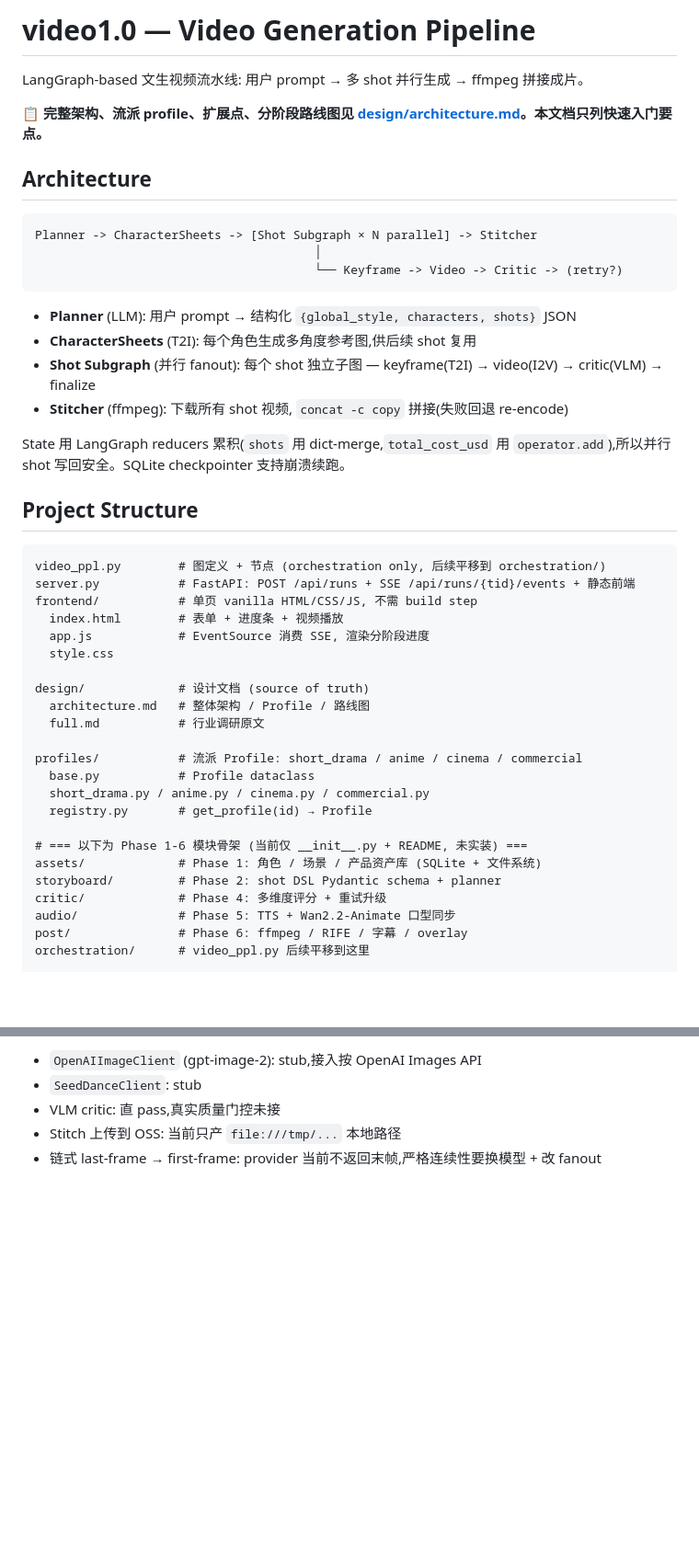
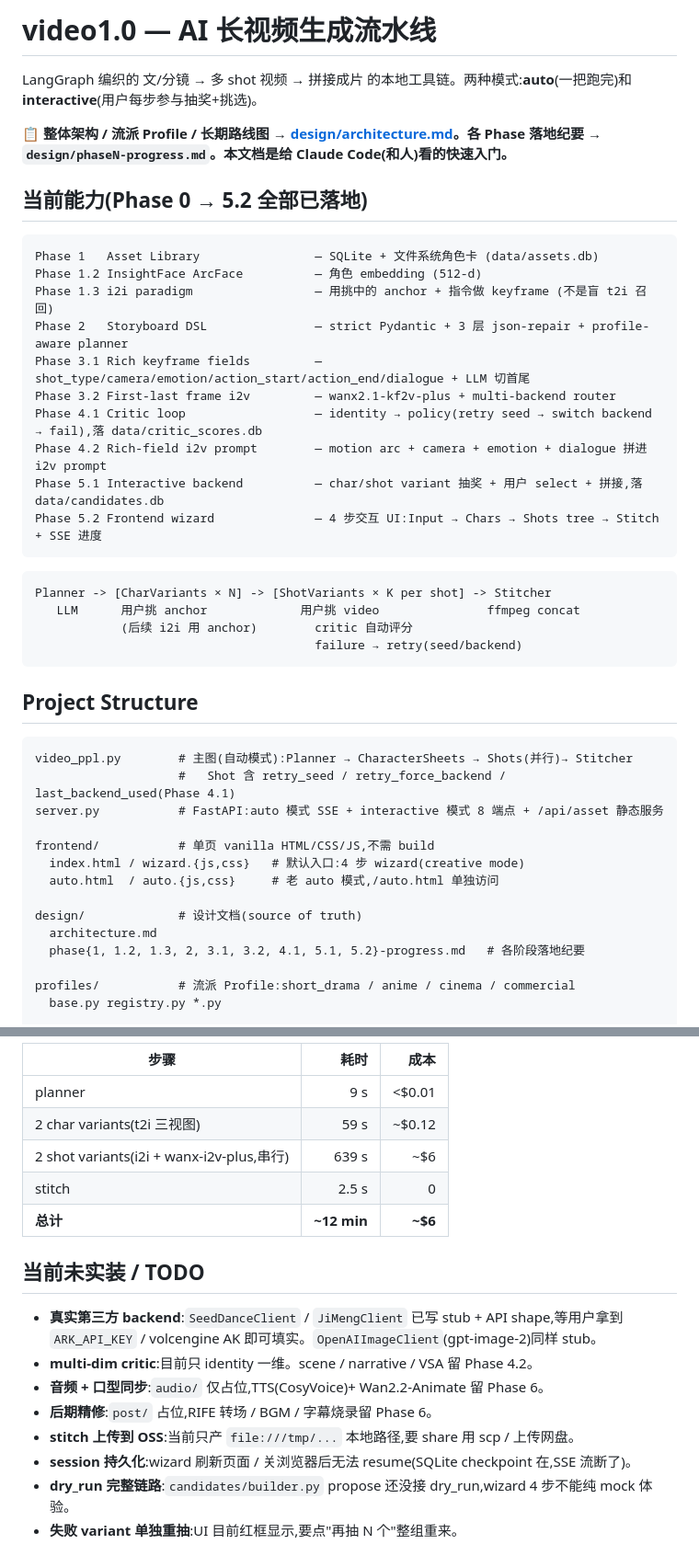
Before and after one commit to Andrewyan123/videodance, a Markdown page: CLAUDE.md, 2 parts joined by grey strips. Shown at 92% size. Rendered like a GitHub page; blank space fills up the shorter version.

````diff
--- a/CLAUDE.md
+++ b/CLAUDE.md
@@ -1,48 +1,46 @@
-# video1.0 — Video Generation Pipeline
+# video1.0 — AI 长视频生成流水线
 
-LangGraph-based 文生视频流水线: 用户 prompt → 多 shot 并行生成 → ffmpeg 拼接成片。
+LangGraph 编织的 文/分镜 → 多 shot 视频 → 拼接成片 的本地工具链。两种模式:**auto**(一把跑完)和 **interactive**(用户每步参与抽奖+挑选)。
 
-**📋 完整架构、流派 profile、扩展点、分阶段路线图见 [design/architecture.md](design/architecture.md)。本文档只列快速入门要点。**
+**📋 整体架构 / 流派 Profile / 长期路线图 → [design/architecture.md](design/architecture.md)。各 Phase 落地纪要 → `design/phaseN-progress.md`。本文档是给 Claude Code(和人)看的快速入门。**
 
-## Architecture
+## 当前能力(Phase 0 → 5.2 全部已落地)
 
 ```
-Planner -> CharacterSheets -> [Shot Subgraph × N parallel] -> Stitcher
-                                       │
-                                       └── Keyframe -> Video -> Critic -> (retry?)
+Phase 1   Asset Library                — SQLite + 文件系统角色卡 (data/assets.db)
+Phase 1.2 InsightFace ArcFace          — 角色 embedding (512-d)
+Phase 1.3 i2i paradigm                 — 用挑中的 anchor + 指令做 keyframe (不是盲 t2i 召回)
+Phase 2   Storyboard DSL               — strict Pydantic + 3 层 json-repair + profile-aware planner
+Phase 3.1 Rich keyframe fields         — shot_type/camera/emotion/action_start/action_end/dialogue + LLM 切首尾
+Phase 3.2 First-last frame i2v         — wanx2.1-kf2v-plus + multi-backend router
+Phase 4.1 Critic loop                  — identity → policy(retry seed → switch backend → fail),落 data/critic_scores.db
+Phase 4.2 Rich-field i2v prompt        — motion arc + camera + emotion + dialogue 拼进 i2v prompt
+Phase 5.1 Interactive backend          — char/shot variant 抽奖 + 用户 select + 拼接,落 data/candidates.db
+Phase 5.2 Frontend wizard              — 4 步交互 UI:Input → Chars → Shots tree → Stitch + SSE 进度
 ```
 
-- **Planner** (LLM): 用户 prompt → 结构化 `{global_style, characters, shots}` JSON
-- **CharacterSheets** (T2I): 每个角色生成多角度参考图,供后续 shot 复用
-- **Shot Subgraph** (并行 fanout): 每个 shot 独立子图 — keyframe(T2I) → video(I2V) → critic(VLM) → finalize
-- **Stitcher** (ffmpeg): 下载所有 shot 视频, `concat -c copy` 拼接(失败回退 re-encode)
-
-State 用 LangGraph reducers 累积(`shots` 用 dict-merge,`total_cost_usd` 用 `operator.add`),所以并行 shot 写回安全。SQLite checkpointer 支持崩溃续跑。
+```
+Planner -> [CharVariants × N] -> [ShotVariants × K per shot] -> Stitcher
+   LLM      用户挑 anchor             用户挑 video               ffmpeg concat
+            (后续 i2i 用 anchor)        critic 自动评分
+                                       failure → retry(seed/backend)
+```
 
 ## Project Structure
 
 ```
-video_ppl.py        # 图定义 + 节点 (orchestration only, 后续平移到 orchestration/)
-server.py           # FastAPI: POST /api/runs + SSE /api/runs/{tid}/events + 静态前端
-frontend/           # 单页 vanilla HTML/CSS/JS, 不需 build step
-  index.html        # 表单 + 进度条 + 视频播放
-  app.js            # EventSource 消费 SSE, 渲染分阶段进度
-  style.css
+video_ppl.py        # 主图(自动模式):Planner → CharacterSheets → Shots(并行)→ Stitcher
+                    #   Shot 含 retry_seed / retry_force_backend / last_backend_used(Phase 4.1)
+server.py           # FastAPI:auto 模式 SSE + interactive 模式 8 端点 + /api/asset 静态服务
 
-design/             # 设计文档 (source of truth)
-  architecture.md   # 整体架构 / Profile / 路线图
-  full.md           # 行业调研原文
+frontend/           # 单页 vanilla HTML/CSS/JS,不需 build
+  index.html / wizard.{js,css}   # 默认入口:4 步 wizard(creative mode)
+  auto.html  / auto.{js,css}     # 老 auto 模式,/auto.html 单独访问
 
-profiles/           # 流派 Profile: short_drama / anime / cinema / commercial
-  base.py           # Profile dataclass
-  short_drama.py / anime.py / cinema.py / commercial.py
-  registry.py       # get_profile(id) → Profile
+design/             # 设计文档(source of truth)
+  architecture.md
+  phase{1, 1.2, 1.3, 2, 3.1, 3.2, 4.1, 5.1, 5.2}-progress.md   # 各阶段落地纪要
 
-# === 以下为 Phase 1-6 模块骨架 (当前仅 __init__.py + README, 未实装) ===
-assets/             # Phase 1: 角色 / 场景 / 产品资产库 (SQLite + 文件系统)
-storyboard/         # Phase 2: shot DSL Pydantic schema + planner
-critic/             # Phase 4: 多维度评分 + 重试升级
-audio/              # Phase 5: TTS + Wan2.2-Animate 口型同步
-post/               # Phase 6: ffmpeg / RIFE / 字幕 / overlay
-orchestration/      # video_ppl.py 后续平移到这里
+profiles/           # 流派 Profile:short_drama / anime / cinema / commercial
+  base.py registry.py *.py
 
@@ -110,6 +174,19 @@ uv run uvicorn server:app --host 127.0.0.1 --port 8000
 
-- `OpenAIImageClient` (gpt-image-2): stub,接入按 OpenAI Images API
-- `SeedDanceClient`: stub
-- VLM critic: 直 pass,真实质量门控未接
-- Stitch 上传到 OSS: 当前只产 `file:///tmp/...` 本地路径
-- 链式 last-frame → first-frame: provider 当前不返回末帧,严格连续性要换模型 + 改 fanout
+| 步骤 | 耗时 | 成本 |
+|---|---:|---:|
+| planner | 9 s | <$0.01 |
+| 2 char variants(t2i 三视图) | 59 s | ~$0.12 |
+| 2 shot variants(i2i + wanx-i2v-plus,串行) | 639 s | ~$6 |
+| stitch | 2.5 s | 0 |
+| **总计** | **~12 min** | **~$6** |
+
+## 当前未实装 / TODO
+
+- **真实第三方 backend**:`SeedDanceClient` / `JiMengClient` 已写 stub + API shape,等用户拿到 `ARK_API_KEY` / volcengine AK 即可填实。`OpenAIImageClient`(gpt-image-2)同样 stub。
+- **multi-dim critic**:目前只 identity 一维。scene / narrative / VSA 留 Phase 4.2。
+- **音频 + 口型同步**:`audio/` 仅占位,TTS(CosyVoice)+ Wan2.2-Animate 留 Phase 6。
+- **后期精修**:`post/` 占位,RIFE 转场 / BGM / 字幕烧录留 Phase 6。
+- **stitch 上传到 OSS**:当前只产 `file:///tmp/...` 本地路径,要 share 用 scp / 上传网盘。
+- **session 持久化**:wizard 刷新页面 / 关浏览器后无法 resume(SQLite checkpoint 在,SSE 流断了)。
+- **dry_run 完整链路**:`candidates/builder.py` propose 还没接 dry_run,wizard 4 步不能纯 mock 体验。
+- **失败 variant 单独重抽**:UI 目前红框显示,要点"再抽 N 个"整组重来。
````
Also changed, not shown: other parts of CLAUDE.md (+108 -42 lines), README.md (added, +161 -0 lines).
